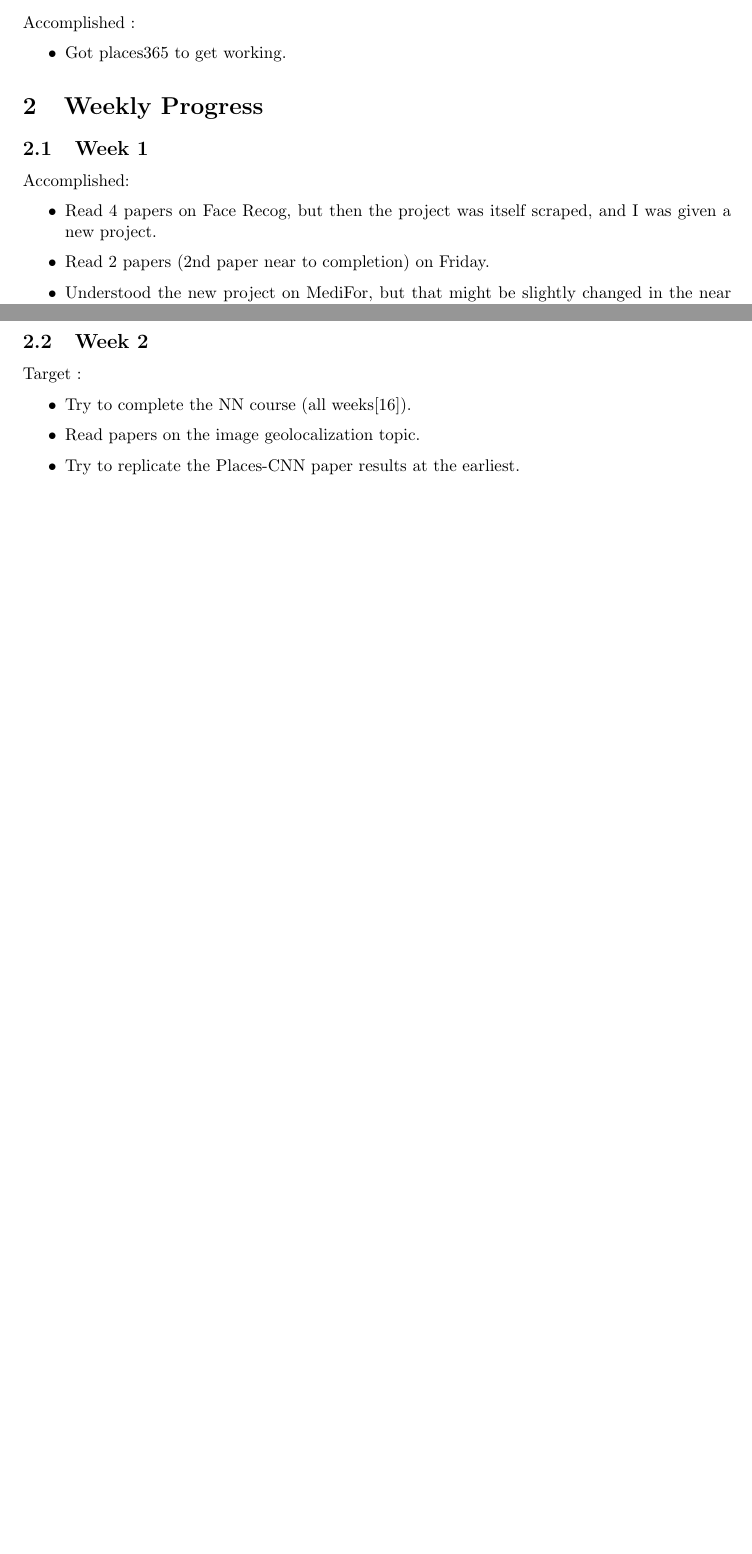
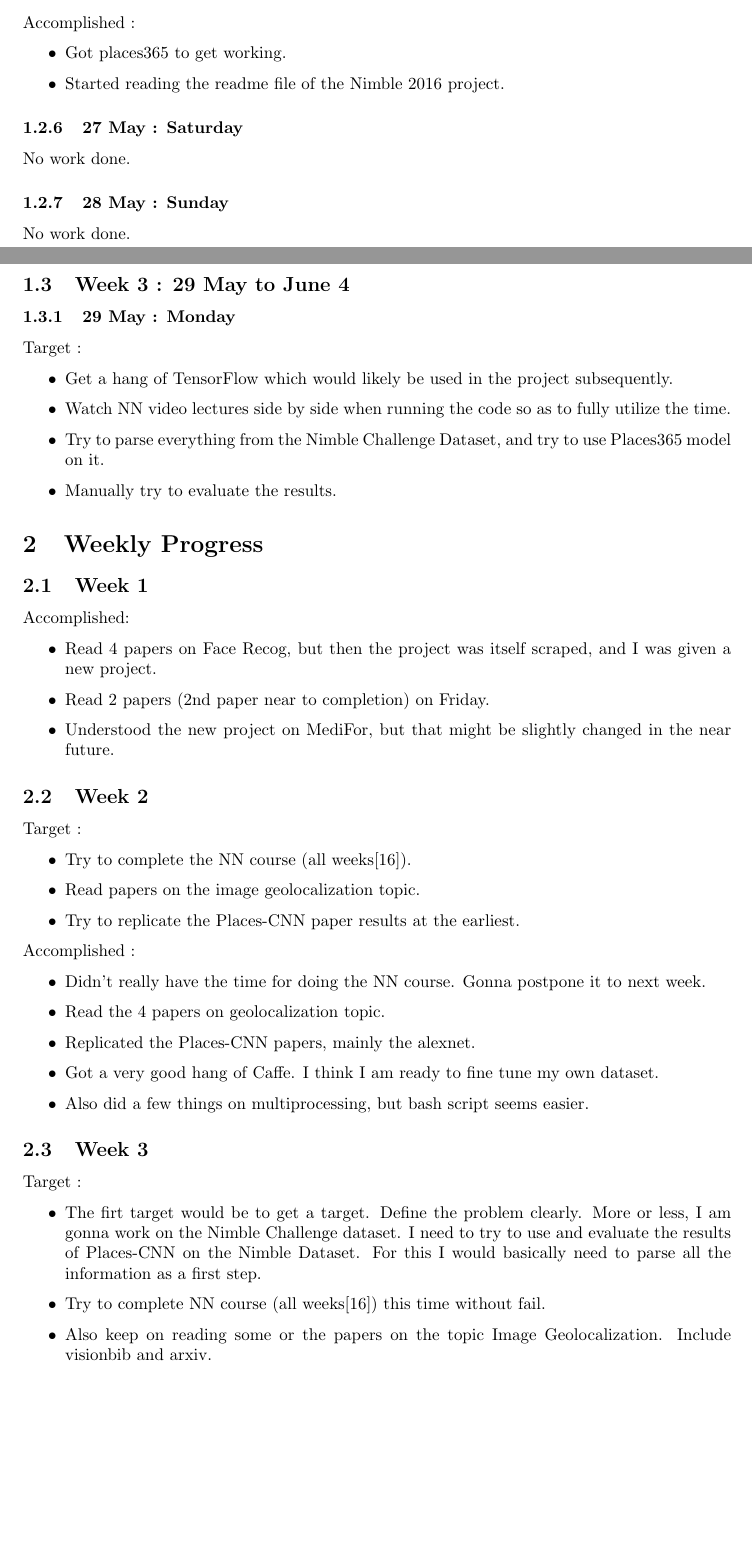
Before and after one commit to TheShadow29/Viterbi-Internship, a LaTeX document (Work_report/Daily_progress/work_progress_daily.tex): two parts of pages 4 and 5 of 5, joined at a grey line, cut so that both start at the same text, the shorter picture padded with empty space. Compiled offline with pdfLaTeX.

Commit message:
Adding updates for 29 May target for week 3

```diff
--- a/Work_report/Daily_progress/work_progress_daily.tex
+++ b/Work_report/Daily_progress/work_progress_daily.tex
@@ -160,9 +160,23 @@ Target :
 Accomplished :
 \begin{itemize}
 \item Got places365 to get working.
+\item Started reading the readme file of the Nimble 2016 project.
 \end{itemize}
 
+\subsubsection{27 May : Saturday}
+No work done.
+\subsubsection{28 May : Sunday}
+No work done.
 
+\subsection{Week 3 : 29 May to June 4}
+\subsubsection{29 May : Monday}
+Target :
+\begin{itemize}
+\item Get a hang of TensorFlow which would likely be used in the project subsequently.
+\item Watch NN video lectures side by side when running the code so as to fully utilize the time.
+\item Try to parse everything from the Nimble Challenge Dataset, and try to use Places365 model on it.
+\item Manually try to evaluate the results.
+\end{itemize}
 \section{Weekly Progress}
 \subsection{Week 1}
 Accomplished:
@@ -180,5 +194,21 @@ Target :
 \item Try to replicate the Places-CNN paper results at the earliest.
 \end{itemize}
 
+Accomplished :
+\begin{itemize}
+\item Didn't really have the time for doing the NN course. Gonna postpone it to next week.
+\item Read the 4 papers on geolocalization topic.
+\item Replicated the Places-CNN papers, mainly the alexnet.
+\item Got a very good hang of Caffe. I think I am ready to fine tune my own dataset.
+\item Also did a few things on multiprocessing, but bash script seems easier.
+\end{itemize}
+
+\subsection{Week 3}
+Target :
+\begin{itemize}
+\item The firt target would be to get a target. Define the problem clearly. More or less, I am gonna work on the Nimble Challenge dataset. I need to try to use and evaluate the results of Places-CNN on the Nimble Dataset. For this I would basically need to parse all the information as a first step.
+\item Try to complete NN course (all weeks[16]) this time without fail.
+\item Also keep on reading some or the papers on the topic Image Geolocalization. Include visionbib and arxiv.
+\end{itemize}
 
 \end{document}
```
Also changed, not shown: Work_report/Daily_progress/work_progress_daily.pdf, 6 other files.
